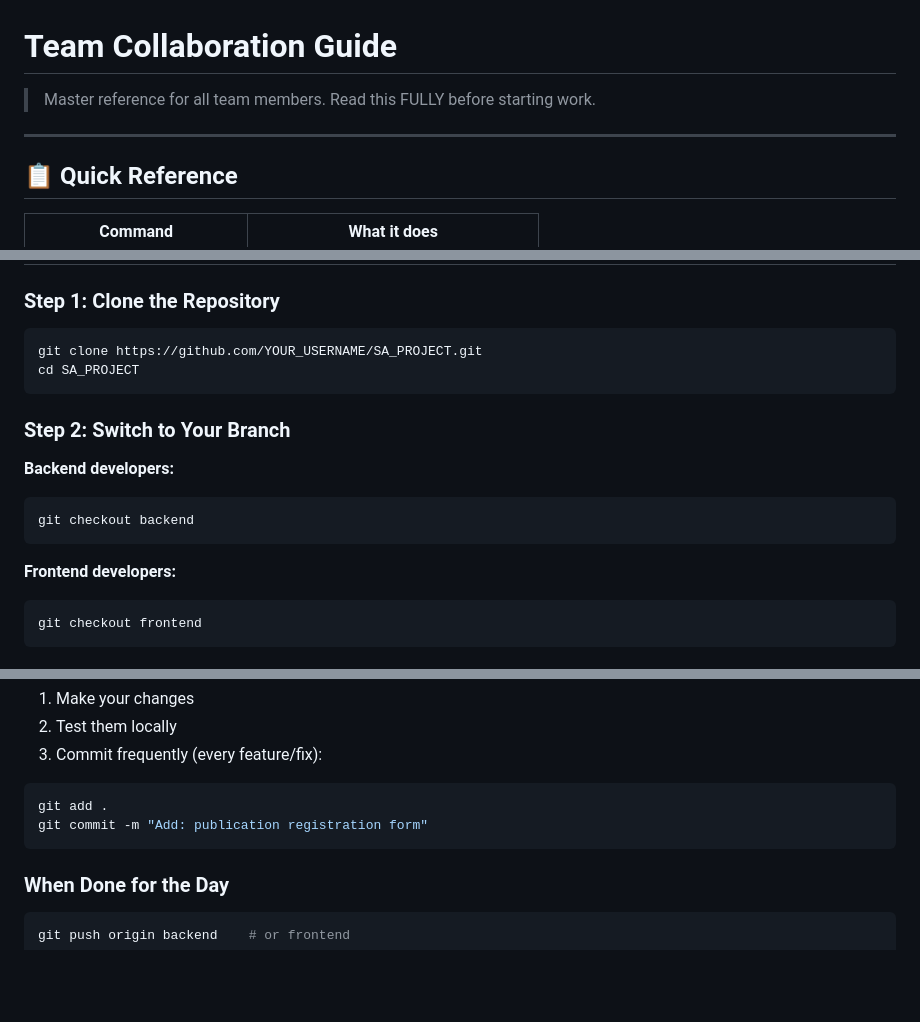
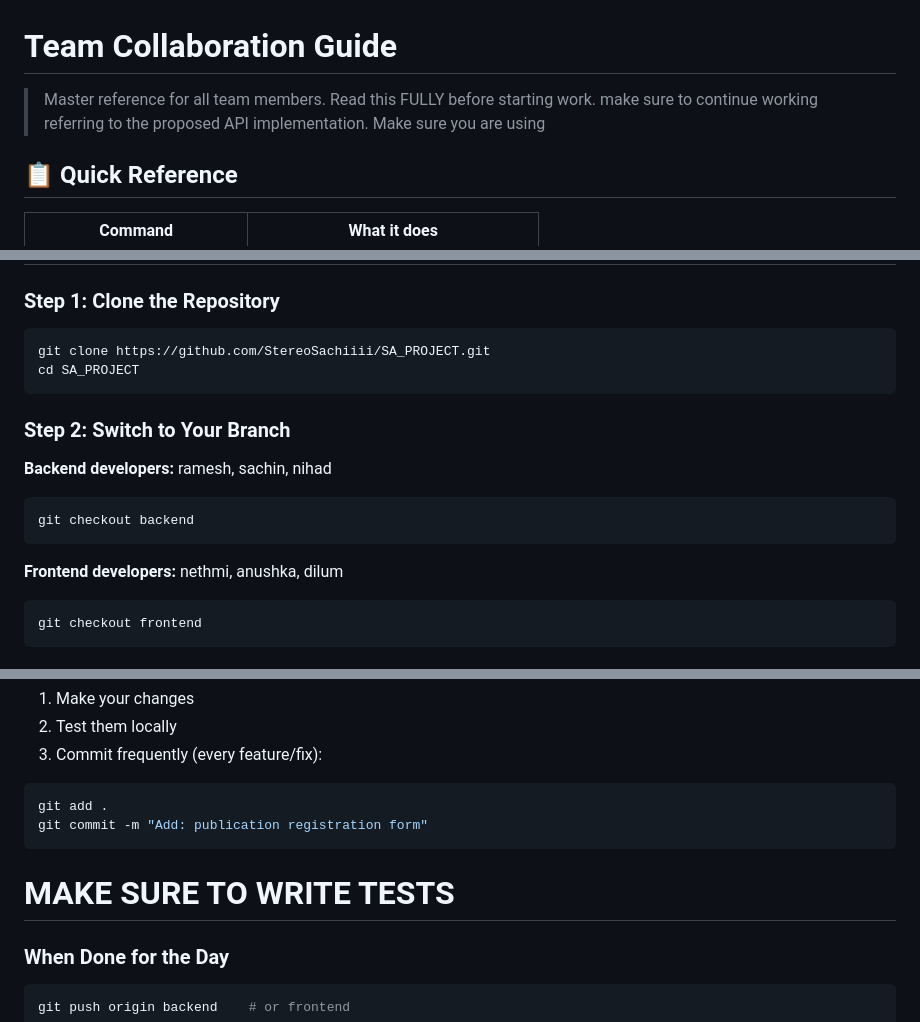
Before and after one commit to StereoSachiiii/SA_PROJECT_V1, a Markdown page: CONTRIBUTING.md, 3 parts joined by grey strips. Drawn GitHub-style; blank space fills up the shorter version.

````diff
--- a/CONTRIBUTING.md
+++ b/CONTRIBUTING.md
@@ -1,7 +1,8 @@
 # Team Collaboration Guide
 > Master reference for all team members. Read this FULLY before starting work.
+> make sure to continue working referring to the proposed API implementation. Make sure you are using
 
----
+
 
 ## 📋 Quick Reference
 
@@ -21,17 +22,19 @@
 
 ### Step 1: Clone the Repository
 ```bash
-git clone https://github.com/YOUR_USERNAME/SA_PROJECT.git
+git clone https://github.com/StereoSachiiii/SA_PROJECT.git
 cd SA_PROJECT
 ```
 
 ### Step 2: Switch to Your Branch
 **Backend developers:**
+ramesh, sachin, nihad
 ```bash
 git checkout backend
 ```
 
 **Frontend developers:**
+nethmi, anushka, dilum
 ```bash
 git checkout frontend
 ```
@@ -116,6 +114,8 @@ git add .
 git commit -m "Add: publication registration form"
 ```
 
+# MAKE SURE TO WRITE TESTS
+
 ### When Done for the Day
 ```bash
 git push origin backend    # or frontend
````
Also changed, not shown: other parts of CONTRIBUTING.md (+10 -41 lines).
